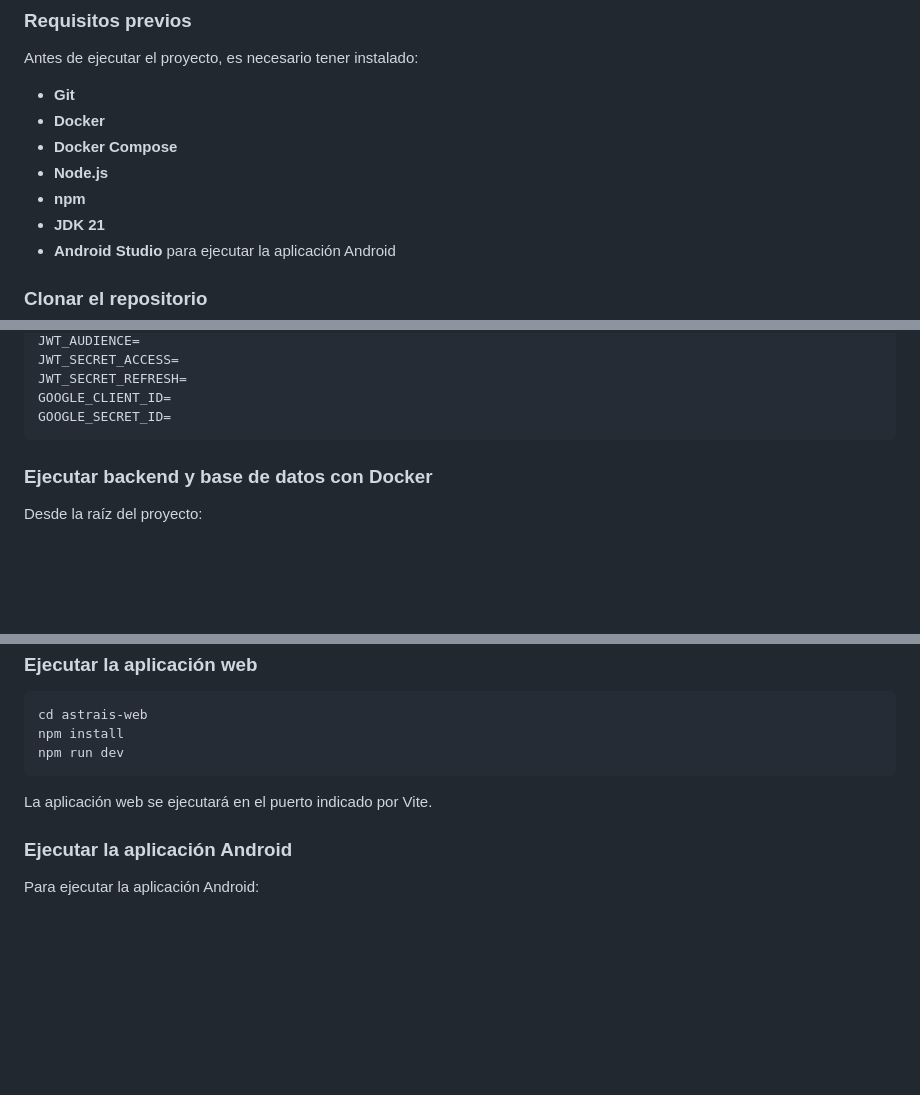
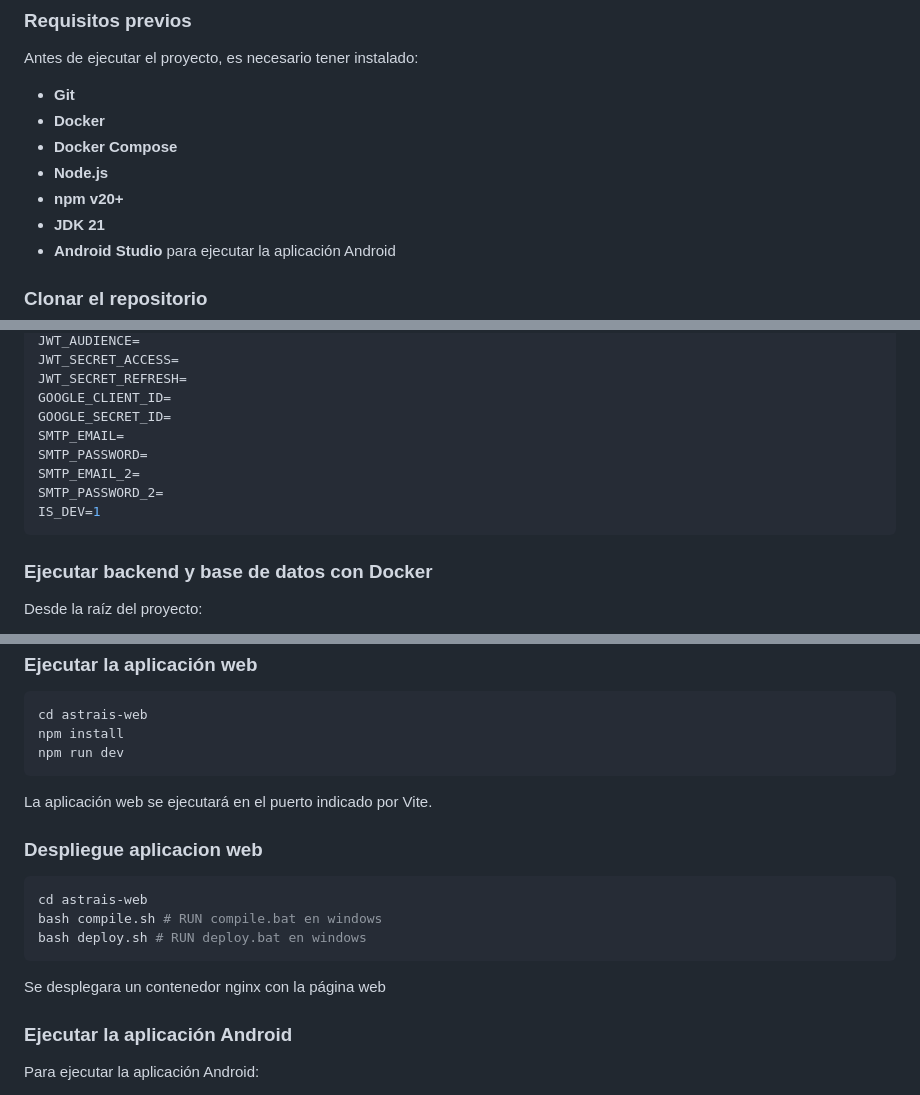
Before and after one commit to GrupoAstrais/proyectoAstrais, a Markdown page: README.md, 3 parts joined by grey strips. Drawn GitHub-style; blank space fills up the shorter version.

Commit message:
update(docs): Update README.md

````diff
--- a/README.md
+++ b/README.md
@@ -162,7 +162,7 @@ Antes de ejecutar el proyecto, es necesario tener instalado:
 - **Docker**
 - **Docker Compose**
 - **Node.js**
-- **npm**
+- **npm v20+**
 - **JDK 21**
 - **Android Studio** para ejecutar la aplicación Android
 
@@ -190,6 +190,11 @@ JWT_SECRET_ACCESS=
 JWT_SECRET_REFRESH=
 GOOGLE_CLIENT_ID=
 GOOGLE_SECRET_ID=
+SMTP_EMAIL=
+SMTP_PASSWORD=
+SMTP_EMAIL_2=
+SMTP_PASSWORD_2=
+IS_DEV=1
 ```
 
 ### Ejecutar backend y base de datos con Docker
@@ -215,6 +220,16 @@ npm run dev
 
 La aplicación web se ejecutará en el puerto indicado por Vite.
 
+### Despliegue aplicacion web
+
+```bash
+cd astrais-web
+bash compile.sh # RUN compile.bat en windows
+bash deploy.sh # RUN deploy.bat en windows
+```
+
+Se desplegara un contenedor nginx con la página web
+
 ### Ejecutar la aplicación Android
 
 Para ejecutar la aplicación Android:
````
Also changed, not shown: other parts of README.md (+1 -1 lines).
